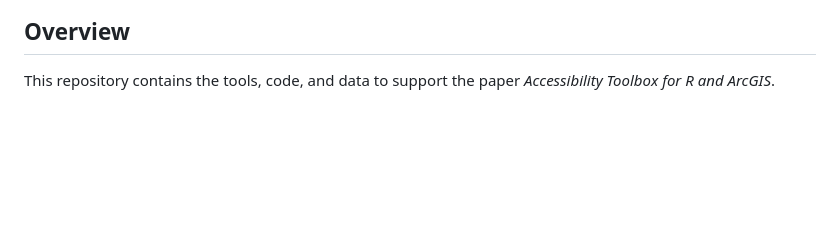
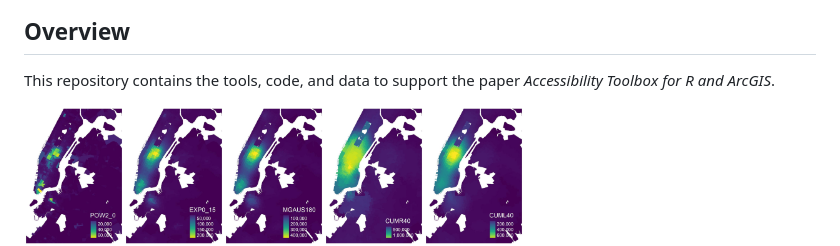
Before and after one commit to higgicd/Accessibility_Toolbox, a Markdown page: README.md, the part around the change. Drawn GitHub-style; pictures changed too: assets/fig_2.jpg (added); blank space fills up the shorter version.

Commit message:
push figure

```diff
--- a/README.md
+++ b/README.md
@@ -2,6 +2,8 @@
 
 ## Overview
 This repository contains the tools, code, and data to support the paper *Accessibility Toolbox for R and ArcGIS*.
+
+<img width="500" alt="fig_2" src="https://github.com/higgicd/Accessibility_Toolbox/blob/master/assets/fig_2.jpg">
 
 The Accessibility Toolbox contains two tools. The first is the **Accessibility Calculator** python toolbox for ArcGIS Pro and 10x simplifies the steps involved in a place-based accessibility workflow. Two versions of the tool are included in the toolbox: the first outputs a single origin-destination matrix while the second segments origins into smaller batches and overwrites the origin-destination matrix across iterations to save memory and disk space for large analyses.
 
```
